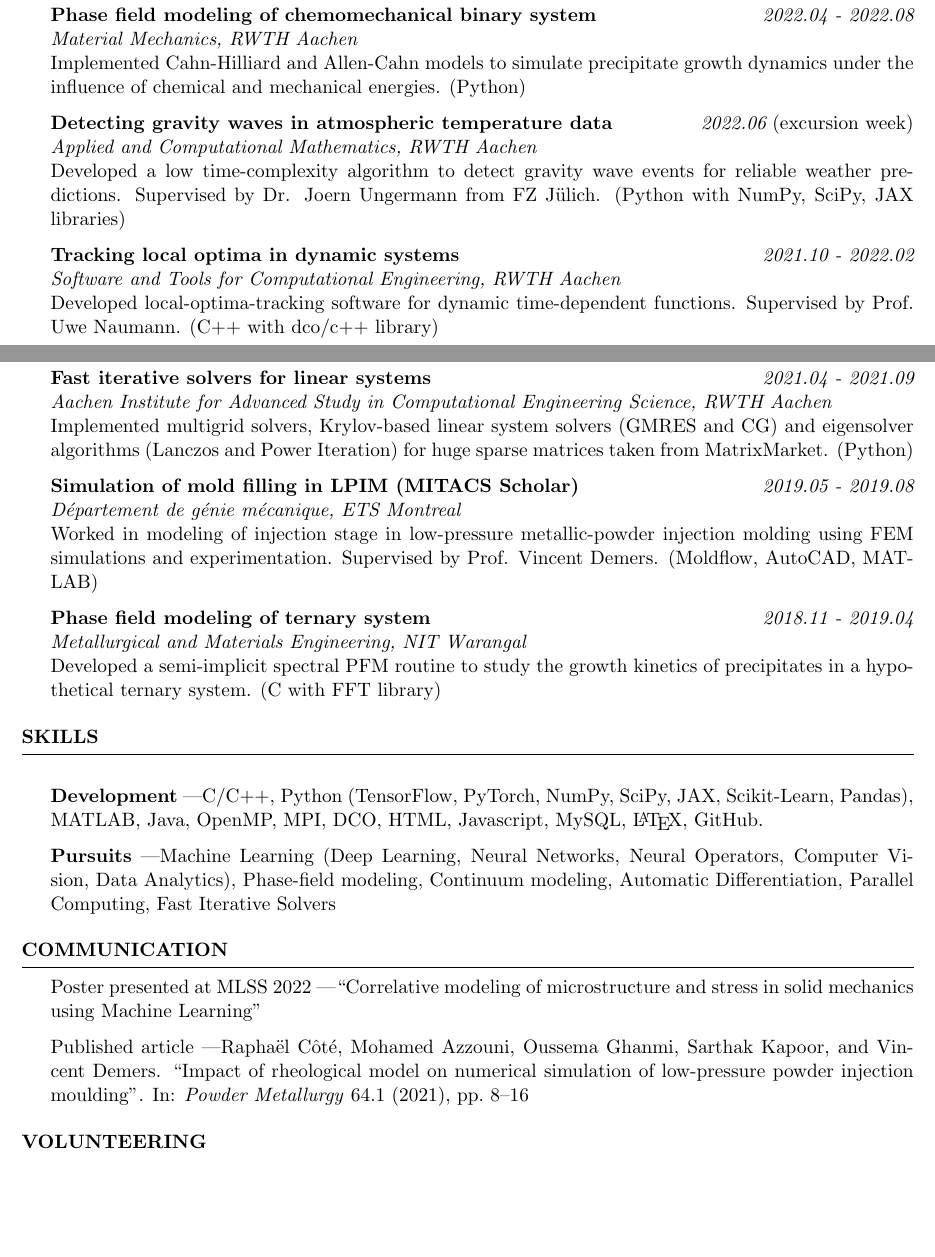
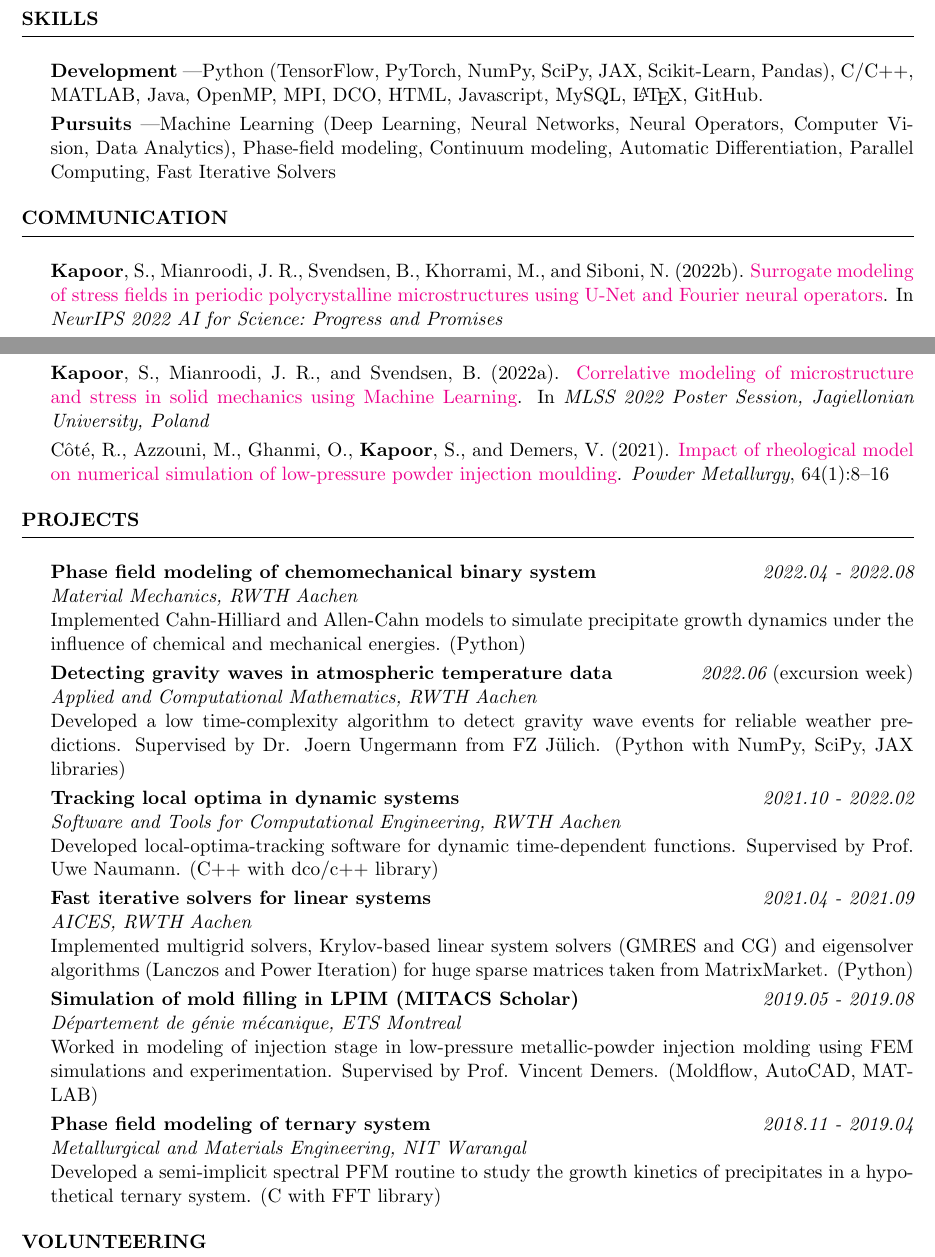
Before and after one commit to ka-sarthak/ka-sarthak.github.io, a LaTeX CV (assets/documents/CV_concise.tex, which reads assets/documents/references.bib): two parts of pages 1 and 2 of 2, joined at a grey line, cut so that both start at the same text, the shorter picture padded with empty space. The pictures show the PDF file assets/documents/CV_concise.pdf that the author committed with the source.

Commit message:
CV update

```diff
--- a/assets/documents/CV_concise.tex
+++ b/assets/documents/CV_concise.tex
@@ -57,14 +55,16 @@ BTech Metallurgical and Materials Engineering\hfill \\
   \end{rSection}
 
   \begin{rSection}{Work Experience}
-{\bf Wissenschaftliche Hilfskraft} \hfill {\em 2021.05 - Present}\\
+    \item {\bf Wissenschaftliche Hilfskraft} \hfill {\em 2021.05 - Present}\\
     {\em Material Mechanics, RWTH Aachen}\\
     Developing machine-learning-based surrogate models for micromechanics simulations. \\Generative modeling using GANs, U-Net, FNO, CNNs. (Python with TensorFlow, PyTorch libraries)
-
-{\bf Application Development Analyst} \hfill {\em 2020.09 - 2020.12}\\
+    \item {\bf Application Development Analyst} \hfill {\em 2020.09 - 2020.12}\\
     {\em Accenture Technology Center, Bengaluru}
     % During my stint as an Application Development Analyst at Accenture, I learned a great deal about conceptualizing software solutions and trained in software-delivery methods.
   \end{rSection}
 
-\begin{rSection}{Projects}
+  \begin{rSection}{Skills}\itemsep -4pt
+    \item \textbf{Development} \textemdash  Python (TensorFlow, PyTorch, NumPy, SciPy, JAX, Scikit-Learn, Pandas), C/C++, MATLAB, Java, OpenMP, MPI, DCO,  HTML, Javascript, MySQL, {\LaTeX}, GitHub.
+    \item \textbf{Pursuits} \textemdash Machine Learning (Deep Learning, Neural Networks, Neural Operators, Computer Vision, Data Analytics), Phase-field modeling, Continuum modeling, Automatic Differentiation, Parallel Computing, Fast Iterative Solvers
+  \end{rSection}
 
@@ -72,37 +74,25 @@ Developing machine-learning-based surrogate models for micromechanics simulation
+    \item \bibentry{cote2021}
+  \end{rSection}
+
+  \begin{rSection}{Projects} \itemsep -4pt
+    \item {\bf Phase field modeling of chemomechanical binary system} \hfill {\em 2022.04 - 2022.08}\\
     {\em Material Mechanics, RWTH Aachen}\\
     Implemented Cahn-Hilliard and Allen-Cahn models to simulate precipitate growth dynamics under the influence of chemical and mechanical energies. (Python)
-
-{\bf Detecting gravity waves in atmospheric temperature data} \hfill {\em2022.06} (excursion week)\\
+    \item {\bf Detecting gravity waves in atmospheric temperature data} \hfill {\em2022.06} (excursion week)\\
     {\em Applied and Computational Mathematics, RWTH Aachen}\\
     Developed a low time-complexity algorithm to detect gravity wave events for reliable weather predictions. Supervised by Dr. Joern Ungermann from FZ Jülich. (Python with NumPy, SciPy, JAX libraries)
-
-{\bf Tracking local optima in dynamic systems}\hfill {\em 2021.10 - 2022.02}\\
+    \item {\bf Tracking local optima in dynamic systems}\hfill {\em 2021.10 - 2022.02}\\
     {\em Software and Tools for Computational Engineering, RWTH Aachen}\\
     Developed local-optima-tracking software for dynamic time-dependent functions. Supervised by Prof. Uwe Naumann. (C++ with dco/c++ library)
-
-{\bf Fast iterative solvers for linear systems}\hfill {\em 2021.04 - 2021.09}\\
-{\em Aachen Institute for Advanced Study in Computational Engineering Science, RWTH Aachen}\\
+    \item {\bf Fast iterative solvers for linear systems}\hfill {\em 2021.04 - 2021.09}\\
+    {\em AICES, RWTH Aachen}\\
     Implemented multigrid solvers, Krylov-based linear system solvers (GMRES and CG) and eigensolver algorithms (Lanczos and Power Iteration) for huge sparse matrices taken from MatrixMarket. (Python)
-
-{\bf Simulation of mold filling in LPIM (MITACS Scholar)} \hfill {\em 2019.05 - 2019.08}\\
+    \item {\bf Simulation of mold filling in LPIM (MITACS Scholar)} \hfill {\em 2019.05 - 2019.08}\\
     {\em Département de génie mécanique, ETS Montreal}\\
     Worked in modeling of injection stage in low-pressure metallic-powder injection molding using FEM simulations and experimentation. Supervised by Prof. Vincent Demers. (Moldflow, AutoCAD, MATLAB)
-
-{\bf Phase field modeling of ternary system} \hfill {\em 2018.11 - 2019.04}\\
+    \item {\bf Phase field modeling of ternary system} \hfill {\em 2018.11 - 2019.04}\\
     {\em Metallurgical and Materials Engineering, NIT Warangal}\\
     Developed a semi-implicit spectral PFM routine to study the growth kinetics of precipitates in a hypothetical ternary system. (C with FFT library)
   \end{rSection}
 
-\begin{rSection}{Skills}
-% \begin{itemize}
-  \item \textbf{Development} \textemdash  C/C++, Python (TensorFlow, PyTorch, NumPy, SciPy, JAX, Scikit-Learn, Pandas), MATLAB, Java, OpenMP, MPI, DCO,  HTML, Javascript, MySQL, {\LaTeX}, GitHub.
-  \item \textbf{Pursuits} \textemdash Machine Learning (Deep Learning, Neural Networks, Neural Operators, Computer Vision, Data Analytics), Phase-field modeling, Continuum modeling, Automatic Differentiation, Parallel Computing, Fast Iterative Solvers
-% \end{itemize}
-\end{rSection}
 
-\begin{rSection}{Communication}
-Poster presented at MLSS 2022 \textemdash``Correlative modeling of microstructure and stress in solid mechanics using Machine Learning"
-
-Published article \textemdash\fullcite{Cote2021}
-
-\end{rSection}
--- a/assets/documents/references.bib
+++ b/assets/documents/references.bib
@@ -1,3 +1,15 @@
-@article{Cote2021,
-author = {Raphaël Côté and Mohamed Azzouni and Oussema Ghanmi and Sarthak Kapoor and Vincent Demers},
-title = {Impact of rheological model on numerical simulation of low-pressure powder injection moulding},
+@inproceedings{kapoor2022surrogate,
+title={\href{https://openreview.net/forum?id=wdKIMZ0qLYu}{Surrogate modeling of stress fields in periodic polycrystalline microstructures using {U-Net} and {Fourier} neural operators}},
+author={Sarthak \textbf{Kapoor} and Jaber Rezaei Mianroodi and Bob Svendsen and Mohammad Khorrami and Nima Siboni},
+booktitle={NeurIPS 2022 AI for Science: Progress and Promises},
+year={2022},
+url={https://openreview.net/forum?id=wdKIMZ0qLYu}
+}
+@inproceedings{mlss2022,
+title=  {\href{https://ka-sarthak.github.io/assets/documents/MLSS\%20poster.pdf}{Correlative modeling of microstructure and stress in solid mechanics using Machine Learning}},
+author={Sarthak \textbf{Kapoor} and Jaber Rezaei Mianroodi and Bob Svendsen},
+booktitle={MLSS 2022 Poster Session, Jagiellonian University, Poland},
+year={2022},
+url={https://ka-sarthak.github.io/assets/documents/MLSS%20poster.pdf}
+}
+@article{cote2021,
```
Also changed, not shown: assets/documents/CV_concise.bbl, assets/documents/CV_concise.pdf, assets/documents/CV_concise.tex (44 more changed lines), assets/documents/references.bib (8 more changed lines), 2 other files. Lines whose indentation alone changed are shown as unchanged.
